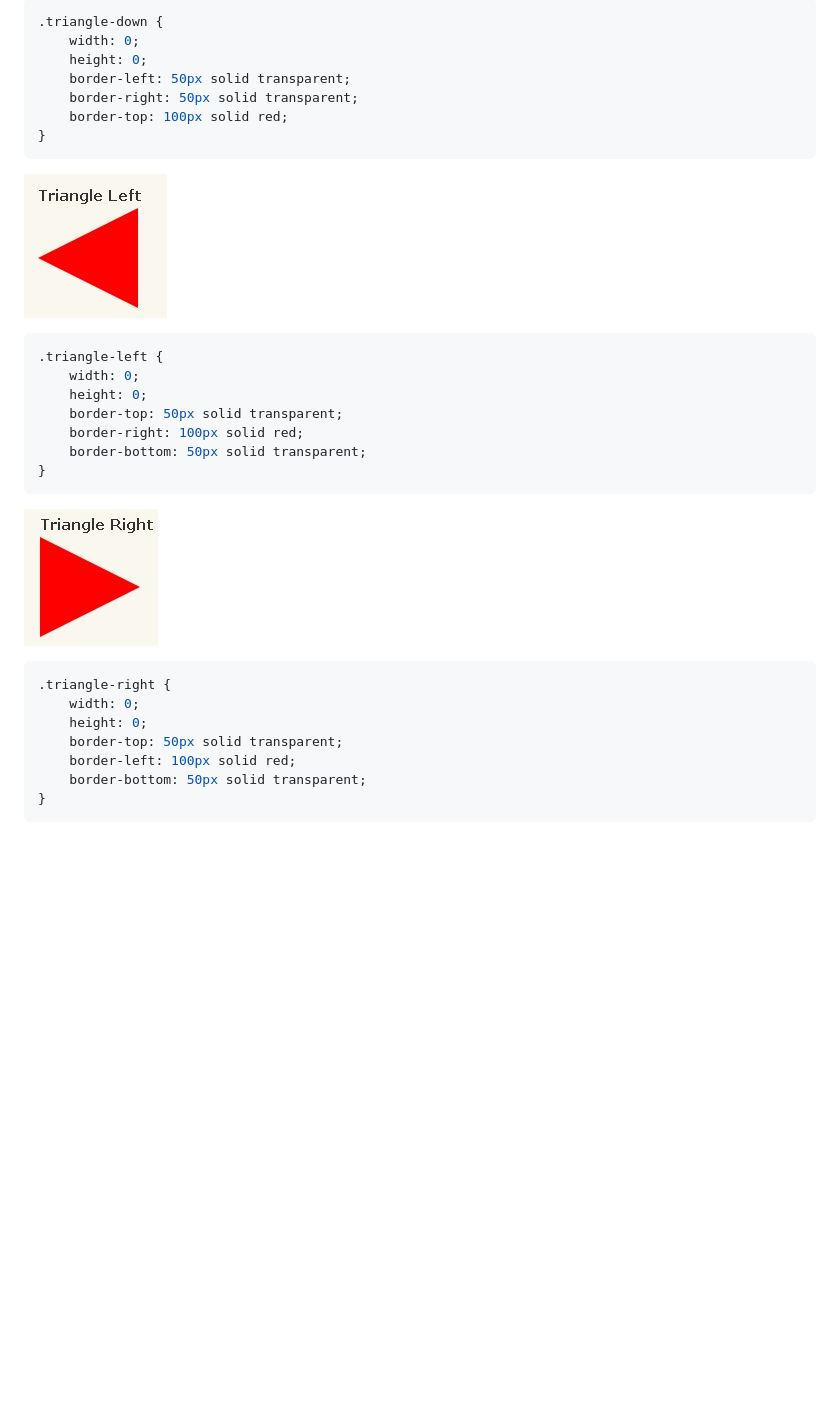
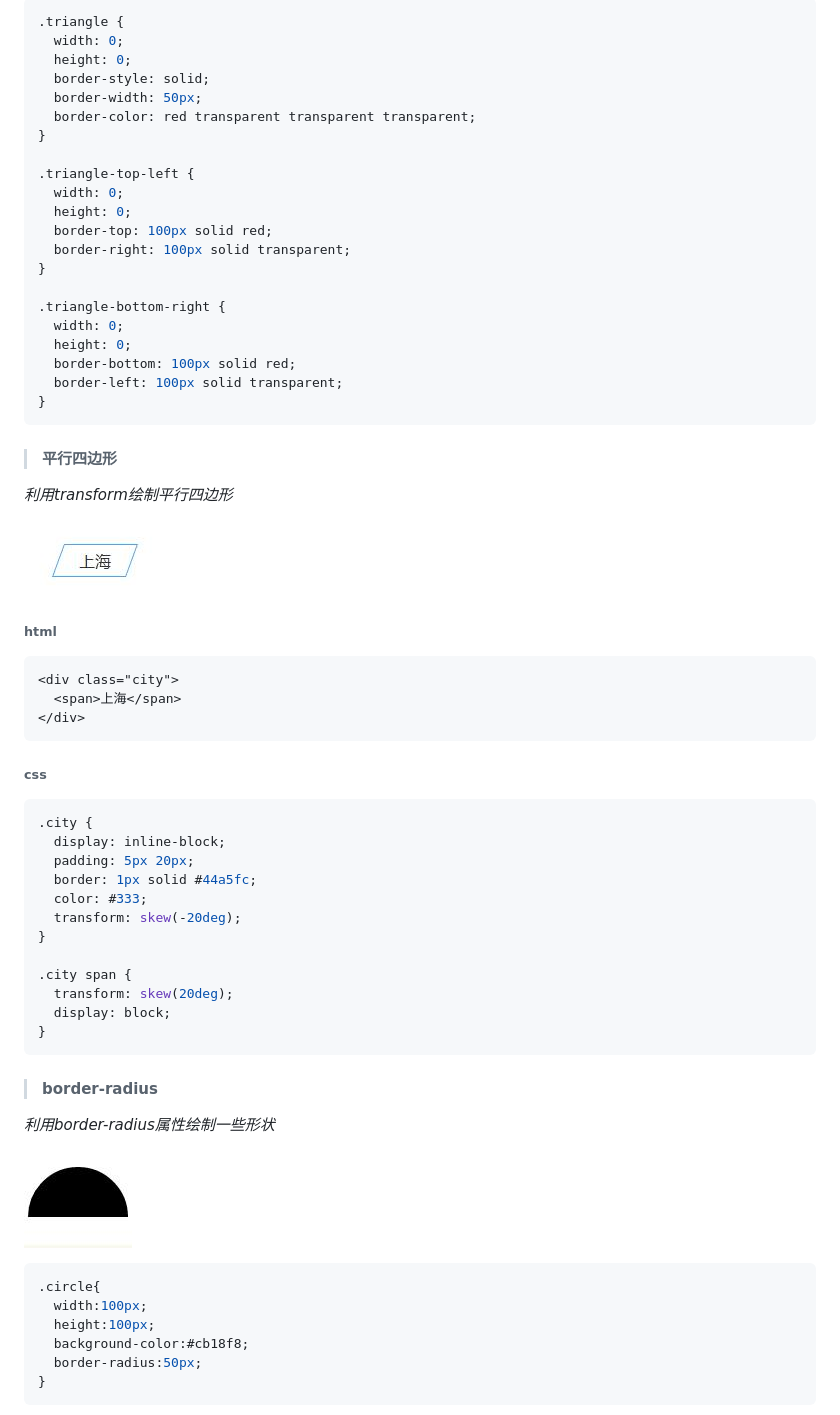
Before and after one commit to miniChx/favorites, a Markdown page: css/css-mark.md, the part around the change printed below. GitHub-like rendering; pictures changed too: css/imgs/mark/parallelogram.jpg (added); blank space fills up the shorter version.

````diff
--- a/css/css-mark.md
+++ b/css/css-mark.md
@@ -21,35 +85,68 @@
 
 ```css
-.triangle-down {
-    width: 0;
-    height: 0;
-    border-left: 50px solid transparent;
-    border-right: 50px solid transparent;
-    border-top: 100px solid red;
+.triangle {
+  width: 0;
+  height: 0;
+  border-style: solid;
+  border-width: 50px;
+  border-color: red transparent transparent transparent;
+}
+
+.triangle-top-left {
+  width: 0;
+  height: 0;
+  border-top: 100px solid red;
+  border-right: 100px solid transparent;
+}
+
+.triangle-bottom-right {
+  width: 0;
+  height: 0;
+  border-bottom: 100px solid red;
+  border-left: 100px solid transparent;
 }
 ```
 
-![Aaron Swartz](https://raw.githubusercontent.com/miniChx/favorites/master/css/imgs/mark/triangle-left.jpg)
+> #### 平行四边形
 
+*利用transform绘制平行四边形*
+
+![Aaron Swartz](https://raw.githubusercontent.com/miniChx/favorites/master/css/imgs/mark/parallelogram.jpg)
+
+###### html
+```HTML
+<div class="city">
+  <span>上海</span>
+</div>
+```
+###### css
 ```css
-.triangle-left {
-    width: 0;
-    height: 0;
-    border-top: 50px solid transparent;
-    border-right: 100px solid red;
-    border-bottom: 50px solid transparent;
+.city {
+  display: inline-block;
+  padding: 5px 20px;
+  border: 1px solid #44a5fc;
+  color: #333;
+  transform: skew(-20deg);
+}
+
+.city span {
+  transform: skew(20deg);
+  display: block;
 }
 ```
 
-![Aaron Swartz](https://raw.githubusercontent.com/miniChx/favorites/master/css/imgs/mark/triangle-right.jpg)
+> #### border-radius
+
+*利用border-radius属性绘制一些形状*
+
+![Aaron Swartz](https://raw.githubusercontent.com/miniChx/favorites/master/css/imgs/mark/semi-circle.jpg)
 
 ```css
-.triangle-right {
-    width: 0;
-    height: 0;
-    border-top: 50px solid transparent;
-    border-left: 100px solid red;
-    border-bottom: 50px solid transparent;
+.circle{
+  width:100px;
+  height:100px;
+  background-color:#cb18f8;
+  border-radius:50px;
 }
 ```
 
````
Also changed, not shown: other parts of css/css-mark.md (+88 -50 lines), css/imgs/mark/triangle.jpg (added), css/imgs/mark/triangle_border_up.jpg (added).
